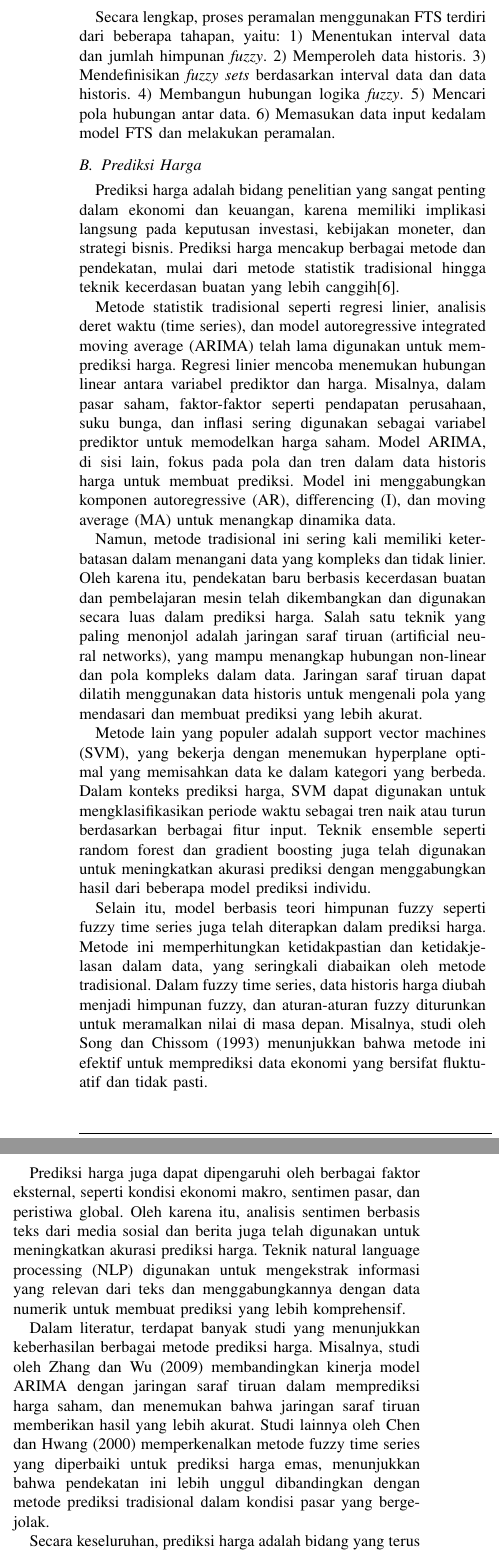
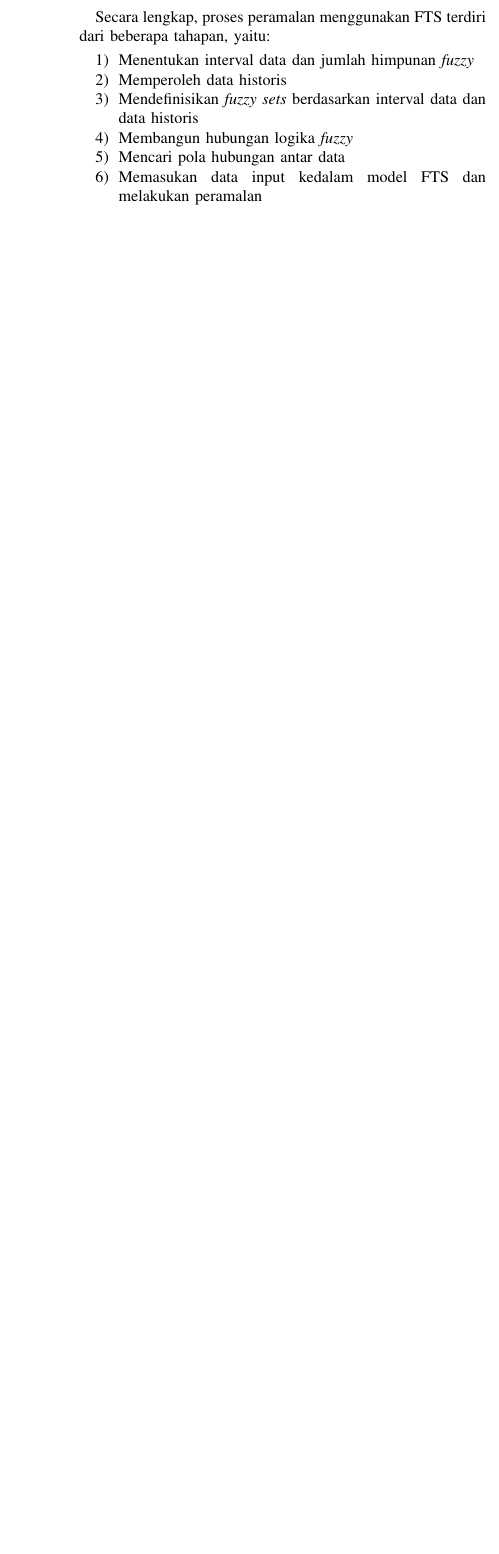
Before and after one commit to MaedaKenji/ML-Paper, a LaTeX paper (conference_101719.tex): two parts of the columns of page 2 of 4 before the commit and part of one column of page 2 of 4 after it, the two joined at a grey line, cut so that both start at the same text, the shorter picture padded with empty space. Compiled offline with pdfLaTeX; a missing font is replaced by an installed copy or a similar font; a LaTeX package or settings file that is missing is left out.

Commit message:
Revert "Punya Agus"
This reverts commit 3377b6c82c8196234e51c12d7f22156dec3d6fcf.

```diff
--- a/conference_101719.tex
+++ b/conference_101719.tex
@@ -96,30 +96,14 @@ Melalui analisis ini, penelitian ini tidak hanya berkontribusi pada pengembangan
 FTS menggunakan tiga prinsip utama dalam proses peramalan, yaitu Fuzzifikasi, Hubungan Logika Fuzzy (\textit{Fuzzy Logical Relationship}), dan Peramalan (\textit{Forecasting}). Fuzzifikasi adalah proses mengubah data numerik menjadi data \textit{fuzzy}, yaitu data yang diwakili oleh himpunan \textit{fuzzy}. Setelah data difuzzifikasi, langkah selanjutnya adalah membangun hubungan logika \textit{fuzzy}. Hubungan ini menggambarkan pola hubungan antar nilai data yang telah difuzzifikasi. Terakhir, berdasarkan hubungan logika \textit{fuzzy} yang telah dibangun, dilakukan peramalan untuk memprediksi nilai data di masa depan.
 
 Secara lengkap, proses peramalan menggunakan FTS terdiri dari beberapa tahapan, yaitu:
-    1) Menentukan interval data dan jumlah himpunan \textit{fuzzy}.
-    2) Memperoleh data historis.
-    3) Mendefinisikan \textit{fuzzy sets} berdasarkan interval data dan data historis.
-    4) Membangun hubungan logika \textit{fuzzy}.
-    5) Mencari pola hubungan antar data.
-    6) Memasukan data input kedalam model FTS dan melakukan peramalan.
-
-\subsection{Prediksi Harga}
-Prediksi harga adalah bidang penelitian yang sangat penting dalam ekonomi dan keuangan, karena memiliki implikasi langsung pada keputusan investasi, kebijakan moneter, dan strategi bisnis. Prediksi harga mencakup berbagai metode dan pendekatan, mulai dari metode statistik tradisional hingga teknik kecerdasan buatan yang lebih canggih[6].
-
-Metode statistik tradisional seperti regresi linier, analisis deret waktu (time series), dan model autoregressive integrated moving average (ARIMA) telah lama digunakan untuk memprediksi harga. Regresi linier mencoba menemukan hubungan linear antara variabel prediktor dan harga. Misalnya, dalam pasar saham, faktor-faktor seperti pendapatan perusahaan, suku bunga, dan inflasi sering digunakan sebagai variabel prediktor untuk memodelkan harga saham. Model ARIMA, di sisi lain, fokus pada pola dan tren dalam data historis harga untuk membuat prediksi. Model ini menggabungkan komponen autoregressive (AR), differencing (I), dan moving average (MA) untuk menangkap dinamika data.
-
-Namun, metode tradisional ini sering kali memiliki keterbatasan dalam menangani data yang kompleks dan tidak linier. Oleh karena itu, pendekatan baru berbasis kecerdasan buatan dan pembelajaran mesin telah dikembangkan dan digunakan secara luas dalam prediksi harga. Salah satu teknik yang paling menonjol adalah jaringan saraf tiruan (artificial neural networks), yang mampu menangkap hubungan non-linear dan pola kompleks dalam data. Jaringan saraf tiruan dapat dilatih menggunakan data historis untuk mengenali pola yang mendasari dan membuat prediksi yang lebih akurat.
-
-Metode lain yang populer adalah support vector machines (SVM), yang bekerja dengan menemukan hyperplane optimal yang memisahkan data ke dalam kategori yang berbeda. Dalam konteks prediksi harga, SVM dapat digunakan untuk mengklasifikasikan periode waktu sebagai tren naik atau turun berdasarkan berbagai fitur input. Teknik ensemble seperti random forest dan gradient boosting juga telah digunakan untuk meningkatkan akurasi prediksi dengan menggabungkan hasil dari beberapa model prediksi individu.
-
-Selain itu, model berbasis teori himpunan fuzzy seperti fuzzy time series juga telah diterapkan dalam prediksi harga. Metode ini memperhitungkan ketidakpastian dan ketidakjelasan dalam data, yang seringkali diabaikan oleh metode tradisional. Dalam fuzzy time series, data historis harga diubah menjadi himpunan fuzzy, dan aturan-aturan fuzzy diturunkan untuk meramalkan nilai di masa depan. Misalnya, studi oleh Song dan Chissom (1993) menunjukkan bahwa metode ini efektif untuk memprediksi data ekonomi yang bersifat fluktuatif dan tidak pasti.
-
-Prediksi harga juga dapat dipengaruhi oleh berbagai faktor eksternal, seperti kondisi ekonomi makro, sentimen pasar, dan peristiwa global. Oleh karena itu, analisis sentimen berbasis teks dari media sosial dan berita juga telah digunakan untuk meningkatkan akurasi prediksi harga. Teknik natural language processing (NLP) digunakan untuk mengekstrak informasi yang relevan dari teks dan menggabungkannya dengan data numerik untuk membuat prediksi yang lebih komprehensif.
-
-Dalam literatur, terdapat banyak studi yang menunjukkan keberhasilan berbagai metode prediksi harga. Misalnya, studi oleh Zhang dan Wu (2009) membandingkan kinerja model ARIMA dengan jaringan saraf tiruan dalam memprediksi harga saham, dan menemukan bahwa jaringan saraf tiruan memberikan hasil yang lebih akurat. Studi lainnya oleh Chen dan Hwang (2000) memperkenalkan metode fuzzy time series yang diperbaiki untuk prediksi harga emas, menunjukkan bahwa pendekatan ini lebih unggul dibandingkan dengan metode prediksi tradisional dalam kondisi pasar yang bergejolak.
-
-Secara keseluruhan, prediksi harga adalah bidang yang terus berkembang dengan berbagai pendekatan yang menawarkan keunggulan dan keterbatasannya masing-masing. Dengan kemajuan teknologi dan peningkatan kapasitas komputasi, diharapkan metode prediksi harga akan semakin canggih dan mampu memberikan hasil yang lebih akurat dan andal di masa depan.
-
+\begin{enumerate}
+    \item Menentukan interval data dan jumlah himpunan \textit{fuzzy}
+    \item Memperoleh data historis
+    \item Mendefinisikan \textit{fuzzy sets} berdasarkan interval data dan data historis
+    \item Membangun hubungan logika \textit{fuzzy}
+    \item Mencari pola hubungan antar data
+    \item Memasukan data input kedalam model FTS dan melakukan peramalan
+\end{enumerate}
 
 
 \section{Metode Penelitian}
```
Also changed, not shown: conference_101719.tex (5 more changed lines).
